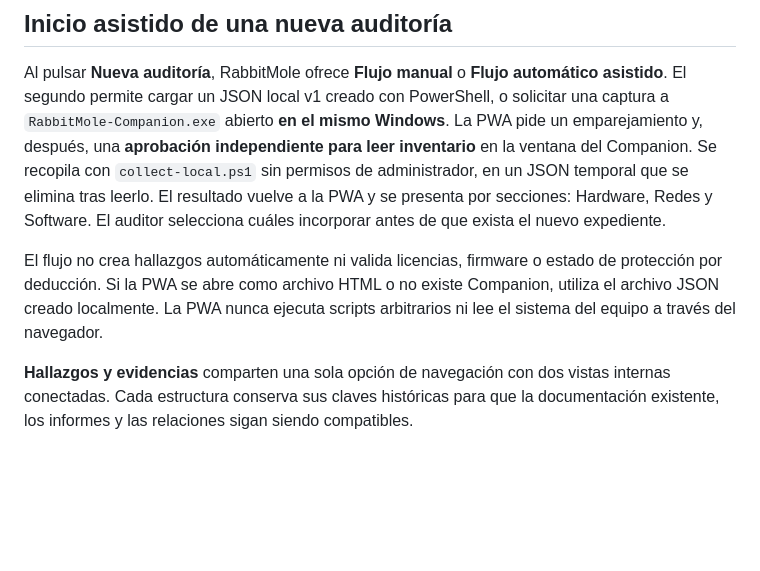
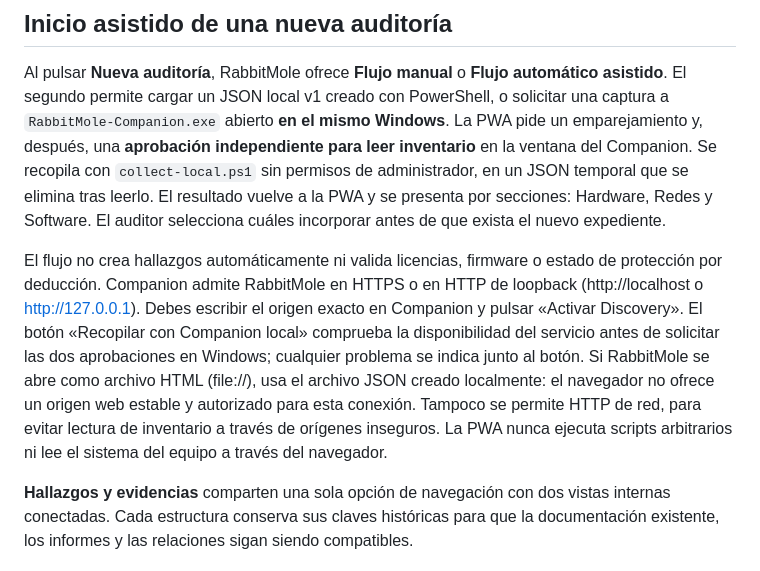
Before and after one commit to sempitern0/RabbitMole, a Markdown page: discovery/README_ES.md, the part around the change. GitHub-like rendering; blank space fills up the shorter version.

Commit message:
docs: describe local Companion origin compatibility and diagnostics

```diff
--- a/discovery/README_ES.md
+++ b/discovery/README_ES.md
@@ -20,7 +20,7 @@ Si la herramienta no detecta interfaces compatibles (o tienes varias subredes),
 
 Al pulsar **Nueva auditoría**, RabbitMole ofrece **Flujo manual** o **Flujo automático asistido**. El segundo permite cargar un JSON local v1 creado con PowerShell, o solicitar una captura a `RabbitMole-Companion.exe` abierto **en el mismo Windows**. La PWA pide un emparejamiento y, después, una **aprobación independiente para leer inventario** en la ventana del Companion. Se recopila con `collect-local.ps1` sin permisos de administrador, en un JSON temporal que se elimina tras leerlo. El resultado vuelve a la PWA y se presenta por secciones: Hardware, Redes y Software. El auditor selecciona cuáles incorporar antes de que exista el nuevo expediente.
 
-El flujo no crea hallazgos automáticamente ni valida licencias, firmware o estado de protección por deducción. Si la PWA se abre como archivo HTML o no existe Companion, utiliza el archivo JSON creado localmente. La PWA nunca ejecuta scripts arbitrarios ni lee el sistema del equipo a través del navegador.
+El flujo no crea hallazgos automáticamente ni valida licencias, firmware o estado de protección por deducción. Companion admite RabbitMole en HTTPS o en HTTP de loopback (http://localhost o http://127.0.0.1). Debes escribir el origen exacto en Companion y pulsar «Activar Discovery». El botón «Recopilar con Companion local» comprueba la disponibilidad del servicio antes de solicitar las dos aprobaciones en Windows; cualquier problema se indica junto al botón. Si RabbitMole se abre como archivo HTML (file://), usa el archivo JSON creado localmente: el navegador no ofrece un origen web estable y autorizado para esta conexión. Tampoco se permite HTTP de red, para evitar lectura de inventario a través de orígenes inseguros. La PWA nunca ejecuta scripts arbitrarios ni lee el sistema del equipo a través del navegador.
 
 **Hallazgos y evidencias** comparten una sola opción de navegación con dos vistas internas conectadas. Cada estructura conserva sus claves históricas para que la documentación existente, los informes y las relaciones sigan siendo compatibles.
 
```
